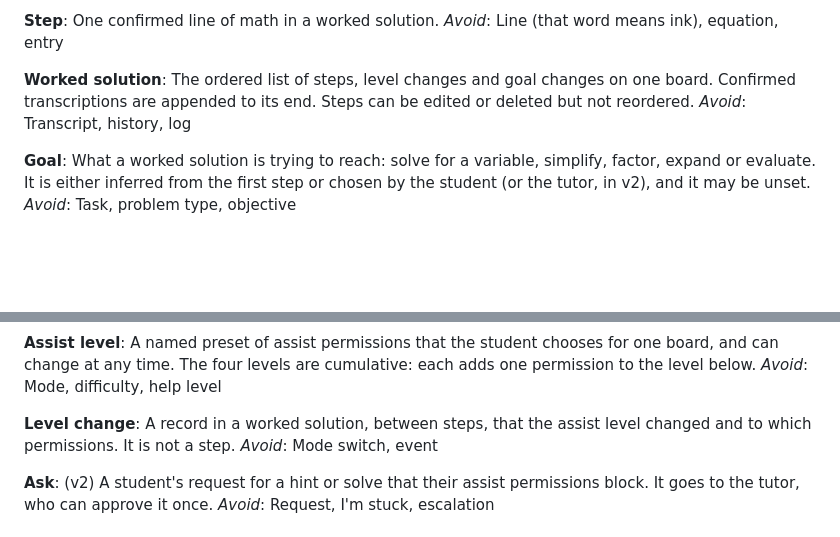
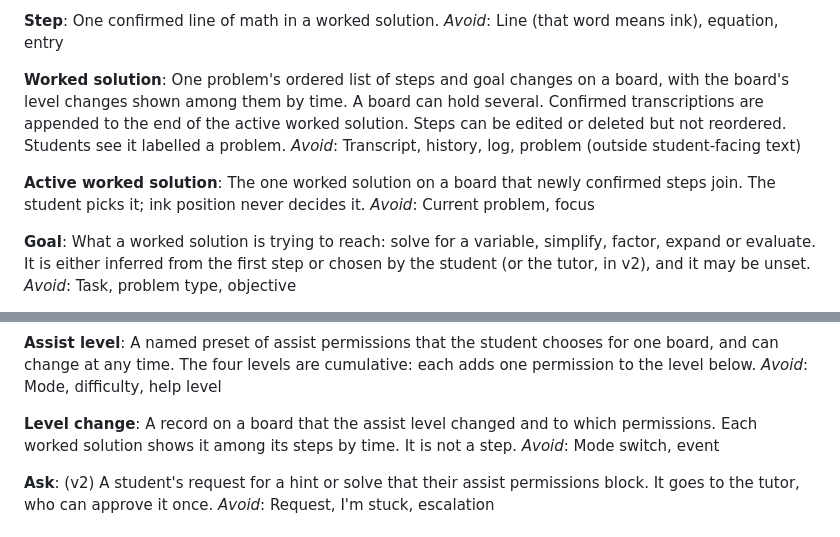
Before and after one commit to george-vrancianu/aequate, a Markdown page: GLOSSARY.md, 2 parts joined by grey strips. GitHub-like rendering; blank space fills up the shorter version.

Commit message:
Decide several worked solutions per board: Worked solution, Active worked solution and Level change glossary entries
Co-Authored-By: Claude Opus 5.5 <noreply@anthropic.com>

```diff
--- a/GLOSSARY.md
+++ b/GLOSSARY.md
@@ -23,8 +23,12 @@ One confirmed line of math in a worked solution.
 _Avoid_: Line (that word means ink), equation, entry
 
 **Worked solution**:
-The ordered list of steps, level changes and goal changes on one board. Confirmed transcriptions are appended to its end. Steps can be edited or deleted but not reordered.
-_Avoid_: Transcript, history, log
+One problem's ordered list of steps and goal changes on a board, with the board's level changes shown among them by time. A board can hold several. Confirmed transcriptions are appended to the end of the active worked solution. Steps can be edited or deleted but not reordered. Students see it labelled a problem.
+_Avoid_: Transcript, history, log, problem (outside student-facing text)
+
+**Active worked solution**:
+The one worked solution on a board that newly confirmed steps join. The student picks it; ink position never decides it.
+_Avoid_: Current problem, focus
 
 **Goal**:
 What a worked solution is trying to reach: solve for a variable, simplify, factor, expand or evaluate. It is either inferred from the first step or chosen by the student (or the tutor, in v2), and it may be unset.
@@ -76,7 +80,7 @@ A named preset of assist permissions that the student chooses for one board, and
 _Avoid_: Mode, difficulty, help level
 
 **Level change**:
-A record in a worked solution, between steps, that the assist level changed and to which permissions. It is not a step.
+A record on a board that the assist level changed and to which permissions. Each worked solution shows it among its steps by time. It is not a step.
 _Avoid_: Mode switch, event
 
 **Ask**:
```
